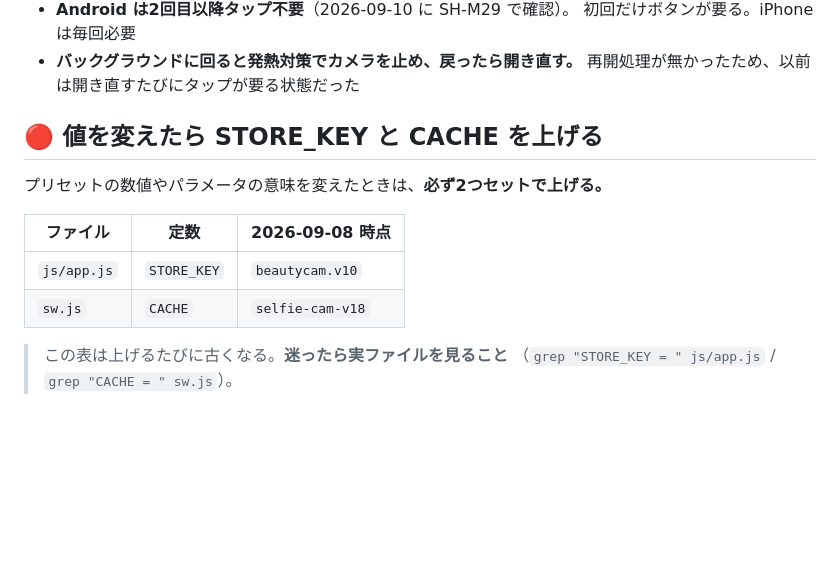
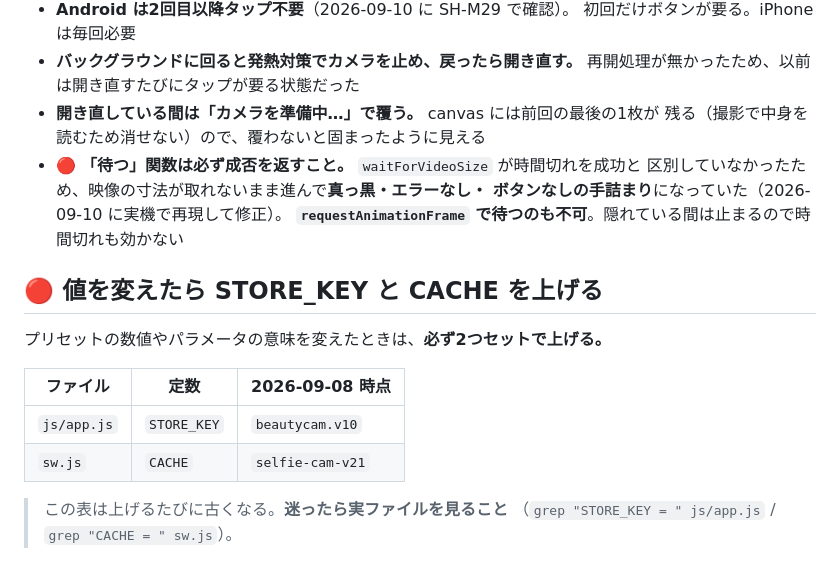
Before and after one commit to ks-kit/selfie-cam, a Markdown page: CLAUDE.md, the part around the change. Rendered like a GitHub page; blank space fills up the shorter version.

```diff
--- a/CLAUDE.md
+++ b/CLAUDE.md
@@ -236,6 +236,12 @@ git push
   初回だけボタンが要る。iPhone は毎回必要
 - **バックグラウンドに回ると発熱対策でカメラを止め、戻ったら開き直す。**
   再開処理が無かったため、以前は開き直すたびにタップが要る状態だった
+- **開き直している間は「カメラを準備中…」で覆う。** canvas には前回の最後の1枚が
+  残る（撮影で中身を読むため消せない）ので、覆わないと固まったように見える
+- 🔴 **「待つ」関数は必ず成否を返すこと。** `waitForVideoSize` が時間切れを成功と
+  区別していなかったため、映像の寸法が取れないまま進んで**真っ黒・エラーなし・
+  ボタンなしの手詰まり**になっていた（2026-09-10 に実機で再現して修正）。
+  **`requestAnimationFrame` で待つのも不可**。隠れている間は止まるので時間切れも効かない
 
 ## 🔴 値を変えたら STORE_KEY と CACHE を上げる
 
@@ -244,7 +250,7 @@ git push
 | ファイル | 定数 | 2026-09-08 時点 |
 |---|---|---|
 | `js/app.js` | `STORE_KEY` | `beautycam.v10` |
-| `sw.js` | `CACHE` | `selfie-cam-v18` |
+| `sw.js` | `CACHE` | `selfie-cam-v21` |
 
 > この表は上げるたびに古くなる。**迷ったら実ファイルを見ること**
 > （`grep "STORE_KEY = " js/app.js` / `grep "CACHE = " sw.js`）。
```
Also changed, not shown: 仕様書.md (+56 -0 lines).
